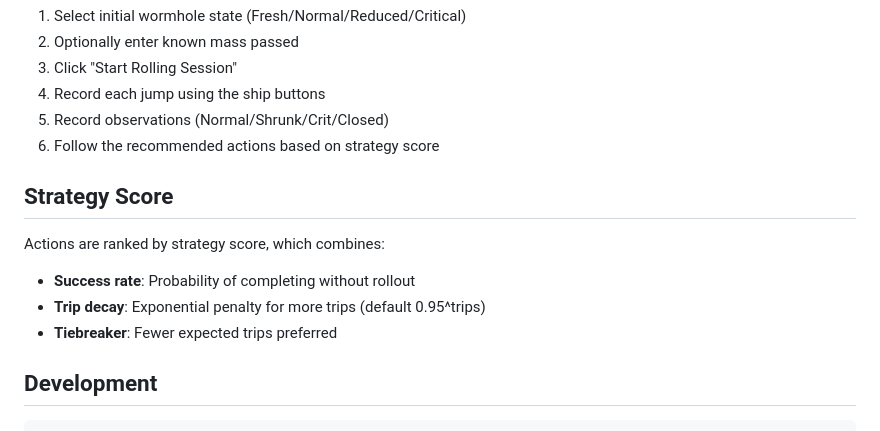
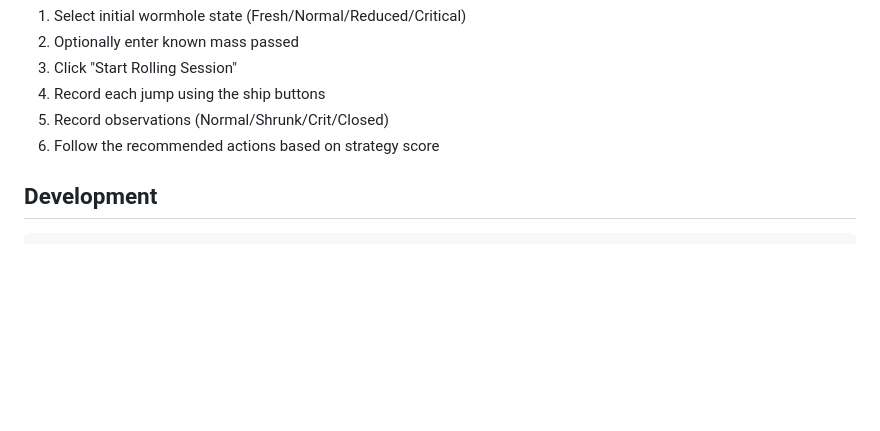
Before and after one commit to kriops/wormhole-calculator, a Markdown page: README.md, the part around the change. Rendered like a GitHub page; blank space fills up the shorter version.

Commit message:
Remove Strategy Score section from README
Co-Authored-By: Claude Opus 4.5 <noreply@anthropic.com>

````diff
--- a/README.md
+++ b/README.md
@@ -46,13 +46,6 @@ The calculator evaluates all round-trip combinations:
 5. Record observations (Normal/Shrunk/Crit/Closed)
 6. Follow the recommended actions based on strategy score
 
-## Strategy Score
-
-Actions are ranked by strategy score, which combines:
-- **Success rate**: Probability of completing without rollout
-- **Trip decay**: Exponential penalty for more trips (default 0.95^trips)
-- **Tiebreaker**: Fewer expected trips preferred
-
 ## Development
 
 ```bash
````
